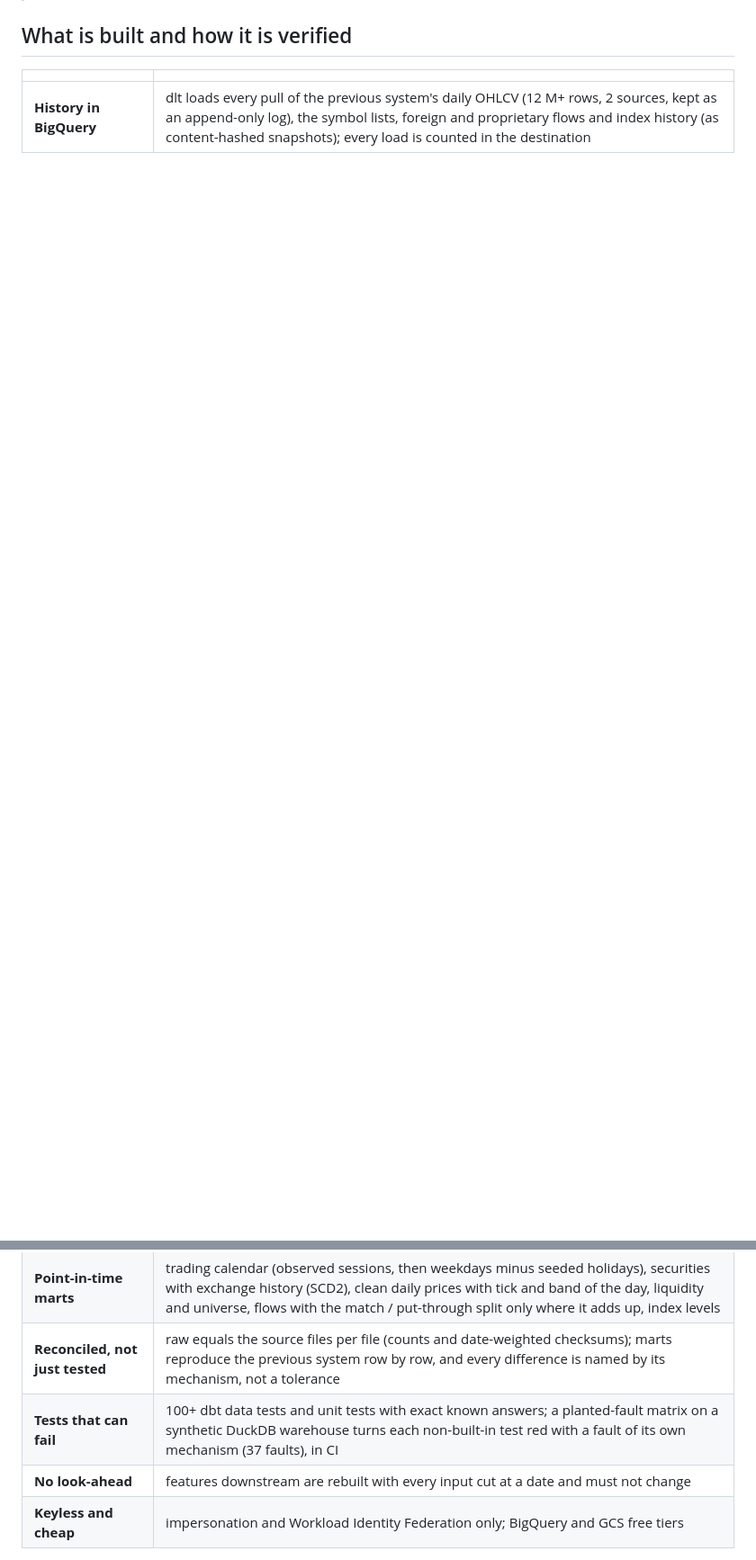
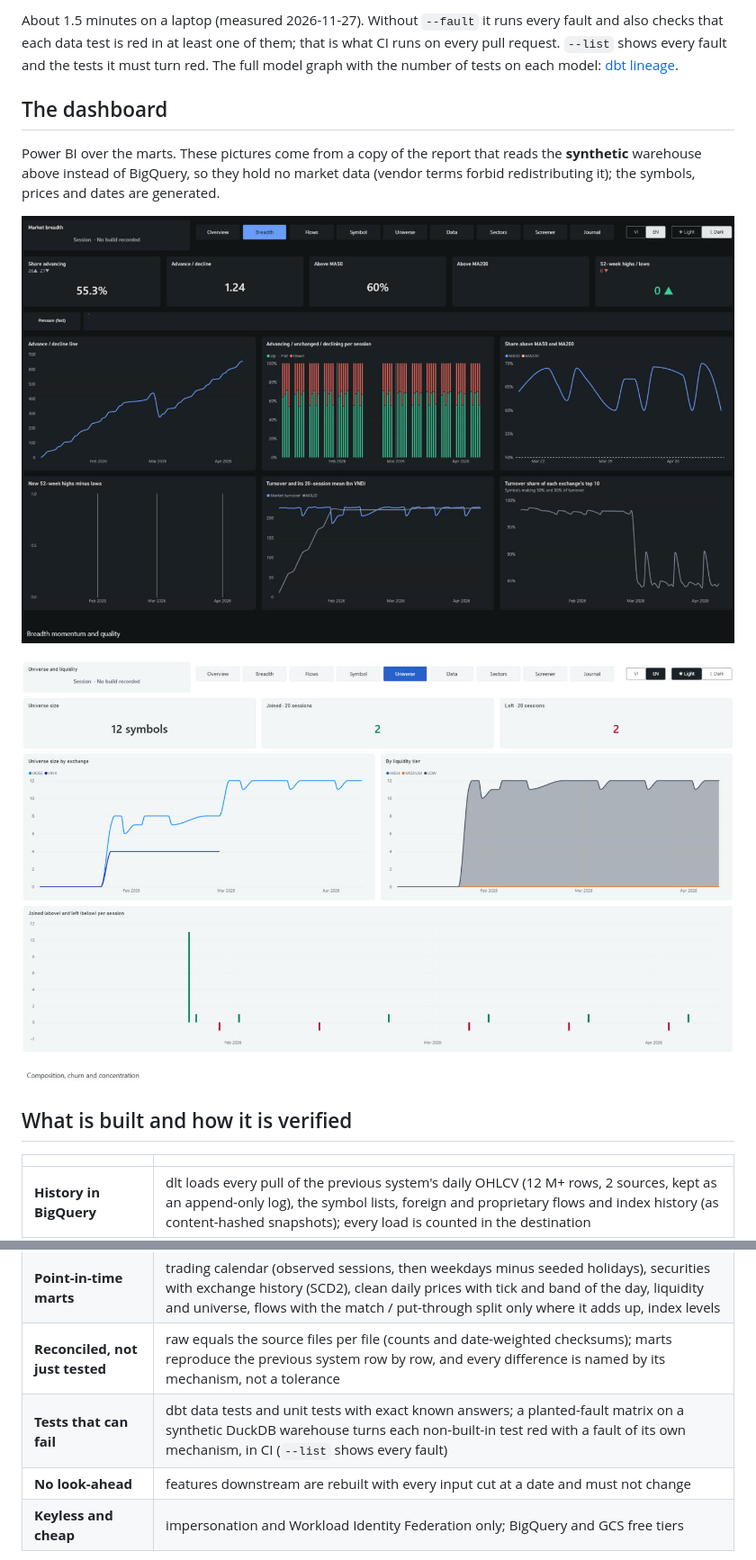
Before and after one commit to lou1sxluv2302/vn-market-elt, a Markdown page: README.md, 2 parts joined by grey strips. Shown at 90% size. Rendered like a GitHub page; pictures changed too: docs/images/dashboard-breadth-dark.jpg (added), docs/images/dashboard-universe-light.jpg (added); blank space fills up the shorter version.

```diff
--- a/README.md
+++ b/README.md
@@ -10,3 +48,17 @@ a BigQuery warehouse and a Power BI dashboard, on free-tier infrastructure.**
+About 1.5 minutes on a laptop (measured 2026-11-27). Without `--fault` it runs every fault and also checks
+that each data test is red in at least one of them; that is what CI runs on every pull
+request. `--list` shows every fault and the tests it must turn red.
+The full model graph with the number of tests on each model: [dbt lineage](docs/lineage.md).
+
+## The dashboard
+
+Power BI over the marts. These pictures come from a copy of the report that reads the
+**synthetic** warehouse above instead of BigQuery, so they hold no market data (vendor
+terms forbid redistributing it); the symbols, prices and dates are generated.
+
+![Market breadth page, dark theme, synthetic data](docs/images/dashboard-breadth-dark.jpg)
+
+![Universe and liquidity page, light theme, synthetic data](docs/images/dashboard-universe-light.jpg)
 
 ## What is built and how it is verified
 
@@ -15,7 +67,7 @@ a BigQuery warehouse and a Power BI dashboard, on free-tier infrastructure.**
 | **History in BigQuery** | dlt loads every pull of the previous system's daily OHLCV (12 M+ rows, 2 sources, kept as an append-only log), the symbol lists, foreign and proprietary flows and index history (as content-hashed snapshots); every load is counted in the destination |
 | **Point-in-time marts** | trading calendar (observed sessions, then weekdays minus seeded holidays), securities with exchange history (SCD2), clean daily prices with tick and band of the day, liquidity and universe, flows with the match / put-through split only where it adds up, index levels |
 | **Reconciled, not just tested** | raw equals the source files per file (counts and date-weighted checksums); marts reproduce the previous system row by row, and every difference is named by its mechanism, not a tolerance |
-| **Tests that can fail** | 100+ dbt data tests and unit tests with exact known answers; a planted-fault matrix on a synthetic DuckDB warehouse turns each non-built-in test red with a fault of its own mechanism (37 faults), in CI |
+| **Tests that can fail** | dbt data tests and unit tests with exact known answers; a planted-fault matrix on a synthetic DuckDB warehouse turns each non-built-in test red with a fault of its own mechanism, in CI (`--list` shows every fault) |
 | **No look-ahead** | features downstream are rebuilt with every input cut at a date and must not change |
 | **Keyless and cheap** | impersonation and Workload Identity Federation only; BigQuery and GCS free tiers |
 
```
Also changed, not shown: other parts of README.md (+44 -4 lines), CHANGELOG.md (+4 -0 lines), docs/demo.md (added, +80 -0 lines), docs/lineage.md (added, +127 -0 lines), docs/spec.md (+3 -2 lines), 3 other files.
